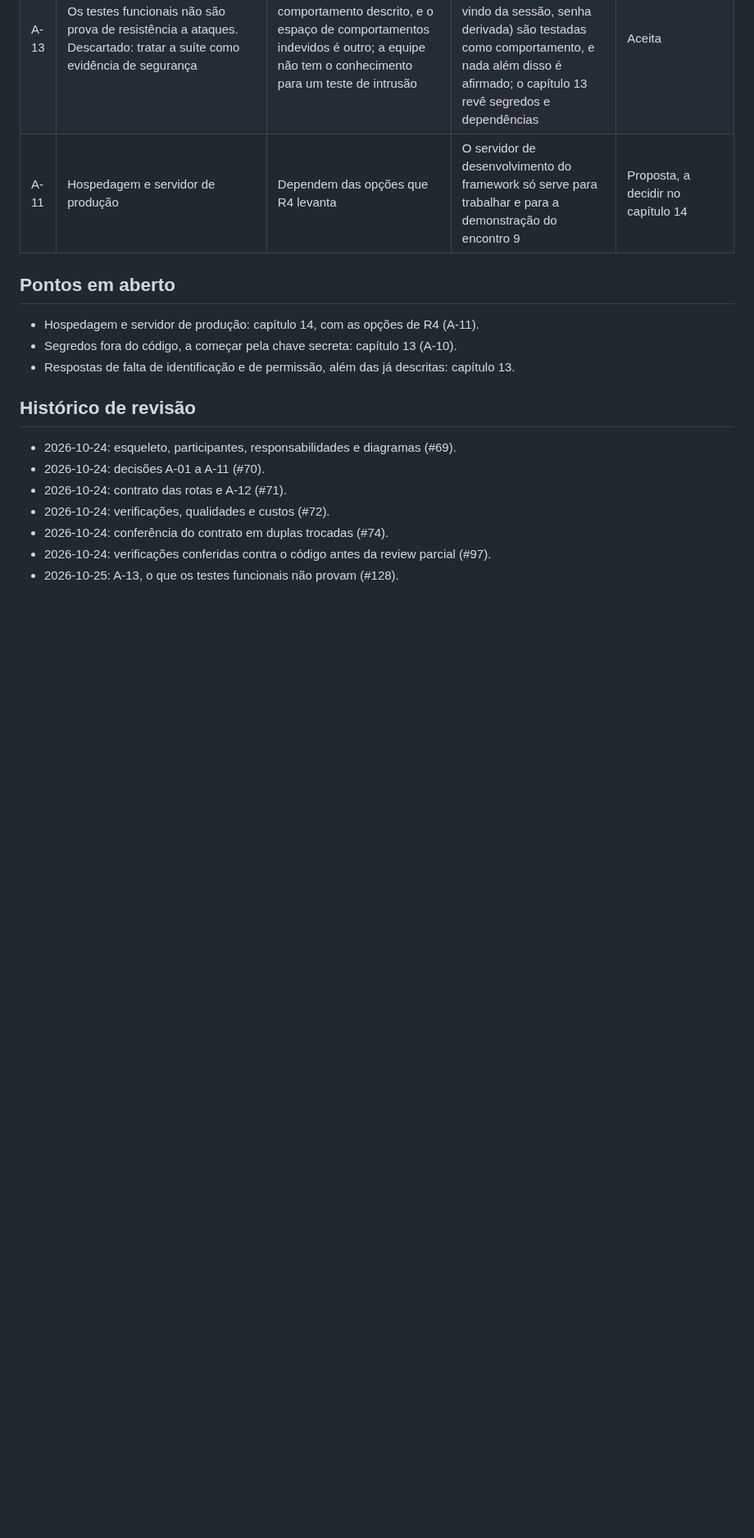
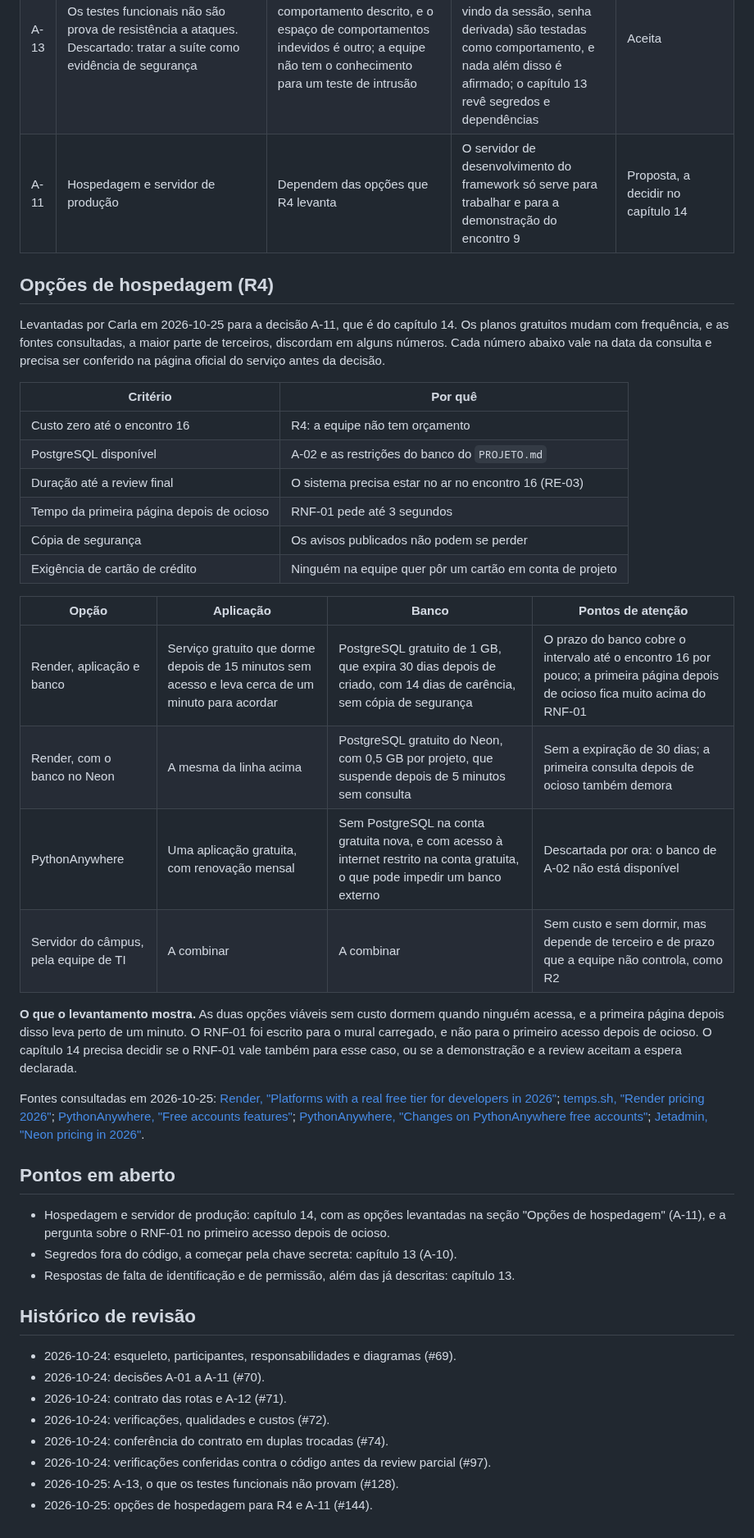
Before and after one commit to jacksongomesbr/uft-cc-es-mini-mural, a Markdown page: ARQUITETURA.md, the part around the change. Shown at 82% size. GitHub-like rendering; blank space fills up the shorter version.

Commit message:
docs: levantar as opções de hospedagem para R4
Quatro opções comparadas por seis critérios escritos, com as fontes e a
data da consulta. As duas viáveis sem custo dormem quando ninguém acessa,
e a primeira página depois disso leva cerca de um minuto, o que fica para
o capítulo 14 decidir contra o RNF-01. R4 ganha a ação revista.

Closes #144

Co-Authored-By: Claude Opus 5.5 <noreply@anthropic.com>

```diff
--- a/ARQUITETURA.md
+++ b/ARQUITETURA.md
@@ -156,9 +156,45 @@ pede o `PROCESSO.md`, foi tomada em par, por Davi e Bruno.
 | A-13 | Os testes funcionais não são prova de resistência a ataques. Descartado: tratar a suíte como evidência de segurança | Teste funcional confere o comportamento descrito, e o espaço de comportamentos indevidos é outro; a equipe não tem o conhecimento para um teste de intrusão | As defesas que existem (marca de proteção do formulário, escape, autor vindo da sessão, senha derivada) são testadas como comportamento, e nada além disso é afirmado; o capítulo 13 revê segredos e dependências | Aceita |
 | A-11 | Hospedagem e servidor de produção | Dependem das opções que R4 levanta | O servidor de desenvolvimento do framework só serve para trabalhar e para a demonstração do encontro 9 | Proposta, a decidir no capítulo 14 |
 
+## Opções de hospedagem (R4)
+
+Levantadas por Carla em 2026-10-25 para a decisão A-11, que é do capítulo 14.
+Os planos gratuitos mudam com frequência, e as fontes consultadas, a maior parte
+de terceiros, discordam em alguns números. Cada número abaixo vale na data da
+consulta e precisa ser conferido na página oficial do serviço antes da decisão.
+
+| Critério | Por quê |
+|---|---|
+| Custo zero até o encontro 16 | R4: a equipe não tem orçamento |
+| PostgreSQL disponível | A-02 e as restrições do banco do `PROJETO.md` |
+| Duração até a review final | O sistema precisa estar no ar no encontro 16 (RE-03) |
+| Tempo da primeira página depois de ocioso | RNF-01 pede até 3 segundos |
+| Cópia de segurança | Os avisos publicados não podem se perder |
+| Exigência de cartão de crédito | Ninguém na equipe quer pôr um cartão em conta de projeto |
+
+| Opção | Aplicação | Banco | Pontos de atenção |
+|---|---|---|---|
+| Render, aplicação e banco | Serviço gratuito que dorme depois de 15 minutos sem acesso e leva cerca de um minuto para acordar | PostgreSQL gratuito de 1 GB, que expira 30 dias depois de criado, com 14 dias de carência, sem cópia de segurança | O prazo do banco cobre o intervalo até o encontro 16 por pouco; a primeira página depois de ocioso fica muito acima do RNF-01 |
+| Render, com o banco no Neon | A mesma da linha acima | PostgreSQL gratuito do Neon, com 0,5 GB por projeto, que suspende depois de 5 minutos sem consulta | Sem a expiração de 30 dias; a primeira consulta depois de ocioso também demora |
+| PythonAnywhere | Uma aplicação gratuita, com renovação mensal | Sem PostgreSQL na conta gratuita nova, e com acesso à internet restrito na conta gratuita, o que pode impedir um banco externo | Descartada por ora: o banco de A-02 não está disponível |
+| Servidor do câmpus, pela equipe de TI | A combinar | A combinar | Sem custo e sem dormir, mas depende de terceiro e de prazo que a equipe não controla, como R2 |
+
+**O que o levantamento mostra.** As duas opções viáveis sem custo dormem quando
+ninguém acessa, e a primeira página depois disso leva perto de um minuto. O
+RNF-01 foi escrito para o mural carregado, e não para o primeiro acesso depois
+de ocioso. O capítulo 14 precisa decidir se o RNF-01 vale também para esse
+caso, ou se a demonstração e a review aceitam a espera declarada.
+
+Fontes consultadas em 2026-10-25: [Render, "Platforms with a real free tier for
+developers in 2026"](https://render.com/articles/platforms-with-a-real-free-tier-for-developers-in-2026.md);
+[temps.sh, "Render pricing 2026"](https://temps.sh/blog/render-pricing-2026);
+[PythonAnywhere, "Free accounts features"](https://help.pythonanywhere.com/pages/FreeAccountsFeatures/);
+[PythonAnywhere, "Changes on PythonAnywhere free accounts"](https://blog.pythonanywhere.com/221/);
+[Jetadmin, "Neon pricing in 2026"](https://www.jetadmin.io/blog/neon-pricing/).
+
 ## Pontos em aberto
 
-- Hospedagem e servidor de produção: capítulo 14, com as opções de R4 (A-11).
+- Hospedagem e servidor de produção: capítulo 14, com as opções levantadas na seção "Opções de hospedagem" (A-11), e a pergunta sobre o RNF-01 no primeiro acesso depois de ocioso.
 - Segredos fora do código, a começar pela chave secreta: capítulo 13 (A-10).
 - Respostas de falta de identificação e de permissão, além das já descritas: capítulo 13.
 
@@ -171,3 +207,4 @@ pede o `PROCESSO.md`, foi tomada em par, por Davi e Bruno.
 - 2026-10-24: conferência do contrato em duplas trocadas (#74).
 - 2026-10-24: verificações conferidas contra o código antes da review parcial (#97).
 - 2026-10-25: A-13, o que os testes funcionais não provam (#128).
+- 2026-10-25: opções de hospedagem para R4 e A-11 (#144).
```
Also changed, not shown: DESCOBERTA.md (+2 -1 lines).
